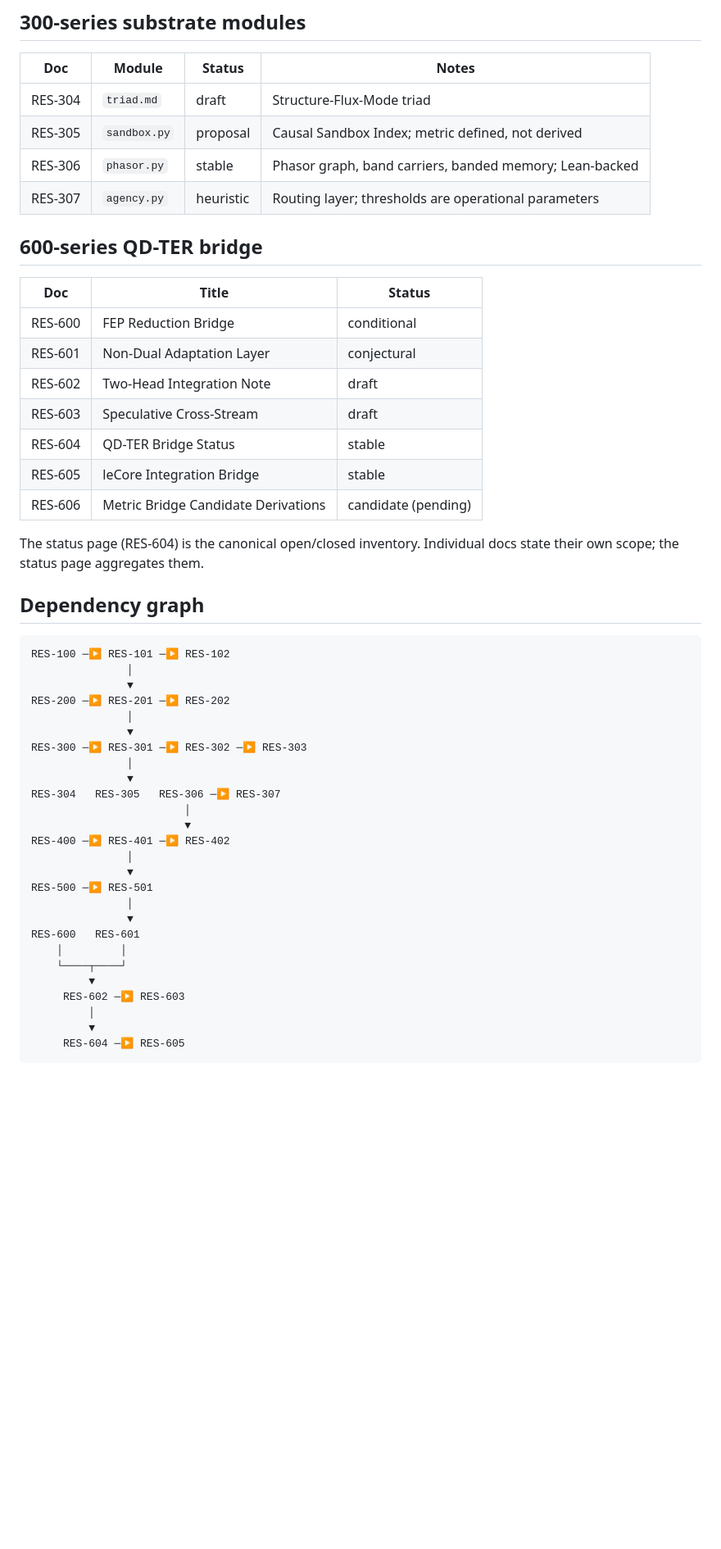
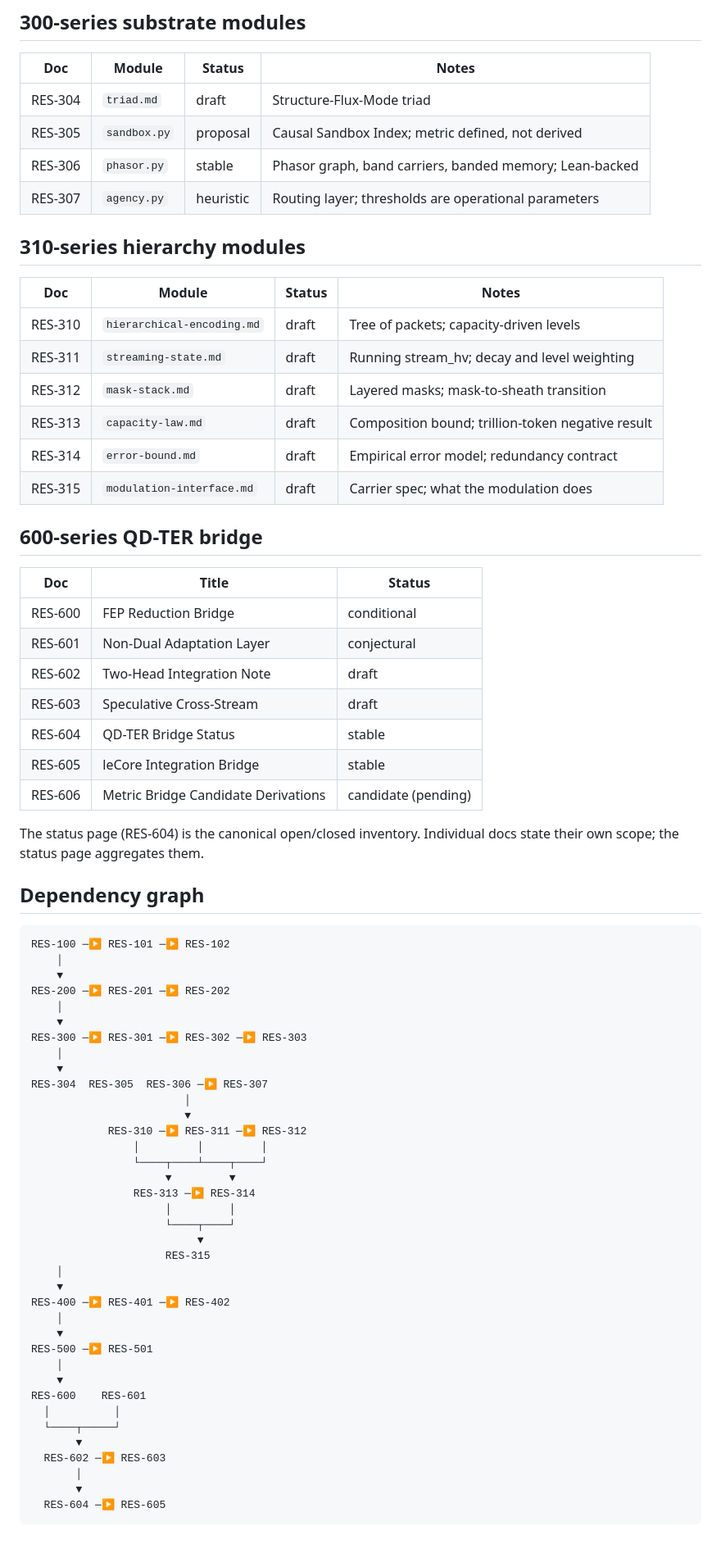
Before and after one commit to jackyreaps/Resileos-QAI, a Markdown page: docs/readme.md, the part around one of its changes. Shown at 82% size. Drawn GitHub-style; blank space fills up the shorter version.

```diff
--- a/docs/readme.md
+++ b/docs/readme.md
@@ -82,16 +83,27 @@ Reference:
 ## 300-series substrate modules
 
 | Doc | Module | Status | Notes |
-|---|---|---|---|
+|-----|--------|--------|-------|
 | RES-304 | `triad.md` | draft | Structure-Flux-Mode triad |
 | RES-305 | `sandbox.py` | proposal | Causal Sandbox Index; metric defined, not derived |
 | RES-306 | `phasor.py` | stable | Phasor graph, band carriers, banded memory; Lean-backed |
 | RES-307 | `agency.py` | heuristic | Routing layer; thresholds are operational parameters |
 
+## 310-series hierarchy modules
+
+| Doc | Module | Status | Notes |
+|-----|--------|--------|-------|
+| RES-310 | `hierarchical-encoding.md` | draft | Tree of packets; capacity-driven levels |
+| RES-311 | `streaming-state.md` | draft | Running stream_hv; decay and level weighting |
+| RES-312 | `mask-stack.md` | draft | Layered masks; mask-to-sheath transition |
+| RES-313 | `capacity-law.md` | draft | Composition bound; trillion-token negative result |
+| RES-314 | `error-bound.md` | draft | Empirical error model; redundancy contract |
+| RES-315 | `modulation-interface.md` | draft | Carrier spec; what the modulation does |
+
 ## 600-series QD-TER bridge
 
 | Doc | Title | Status |
-|---|---|---|
+|-----|-------|--------|
 | RES-600 | FEP Reduction Bridge | conditional |
 | RES-601 | Non-Dual Adaptation Layer | conjectural |
 | RES-602 | Two-Head Integration Note | draft |
@@ -100,34 +112,45 @@ Reference:
 | RES-605 | leCore Integration Bridge | stable |
 | RES-606 | Metric Bridge Candidate Derivations | candidate (pending) |
 
-The status page (RES-604) is the canonical open/closed inventory.
-Individual docs state their own scope; the status page aggregates them.
+The status page (RES-604) is the canonical open/closed inventory. Individual
+docs state their own scope; the status page aggregates them.
 
 ## Dependency graph
 
     RES-100 ─▶ RES-101 ─▶ RES-102
-                   │
-                   ▼
+        │
+        ▼
     RES-200 ─▶ RES-201 ─▶ RES-202
-                   │
-                   ▼
+        │
+        ▼
     RES-300 ─▶ RES-301 ─▶ RES-302 ─▶ RES-303
-                   │
-                   ▼
-    RES-304   RES-305   RES-306 ─▶ RES-307
+        │
+        ▼
+    RES-304  RES-305  RES-306 ─▶ RES-307
                             │
                             ▼
+                RES-310 ─▶ RES-311 ─▶ RES-312
+                    │         │         │
+                    └────┬────┴────┬────┘
+                         ▼         ▼
+                    RES-313 ─▶ RES-314
+                         │         │
+                         └────┬────┘
+                              ▼
+                         RES-315
+        │
+        ▼
     RES-400 ─▶ RES-401 ─▶ RES-402
-                   │
-                   ▼
+        │
+        ▼
     RES-500 ─▶ RES-501
-                   │
-                   ▼
-    RES-600   RES-601
-        │         │
-        └────┬────┘
-             ▼
-         RES-602 ─▶ RES-603
-             │
-             ▼
-         RES-604 ─▶ RES-605
+        │
+        ▼
+    RES-600    RES-601
+      │          │
+      └────┬─────┘
+           ▼
+      RES-602 ─▶ RES-603
+           │
+           ▼
+      RES-604 ─▶ RES-605
```
Also changed, not shown: other parts of docs/readme.md (+26 -25 lines).
